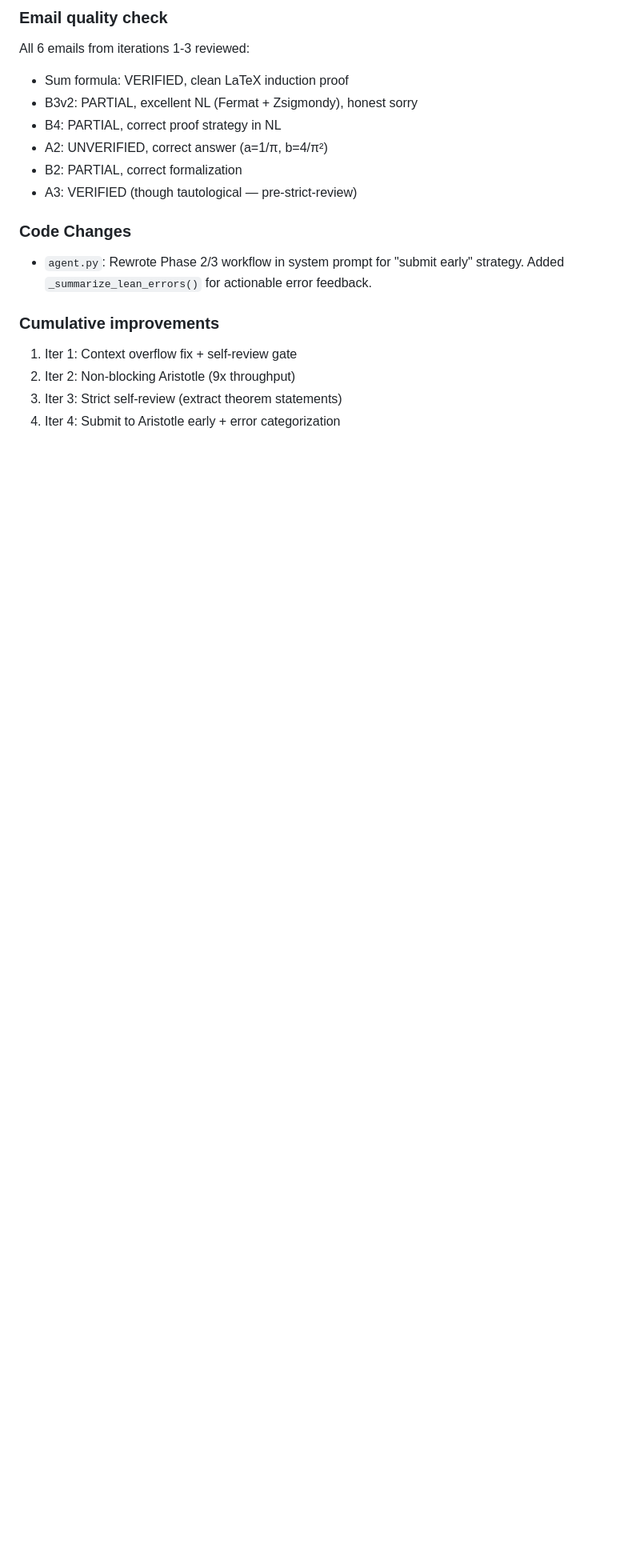
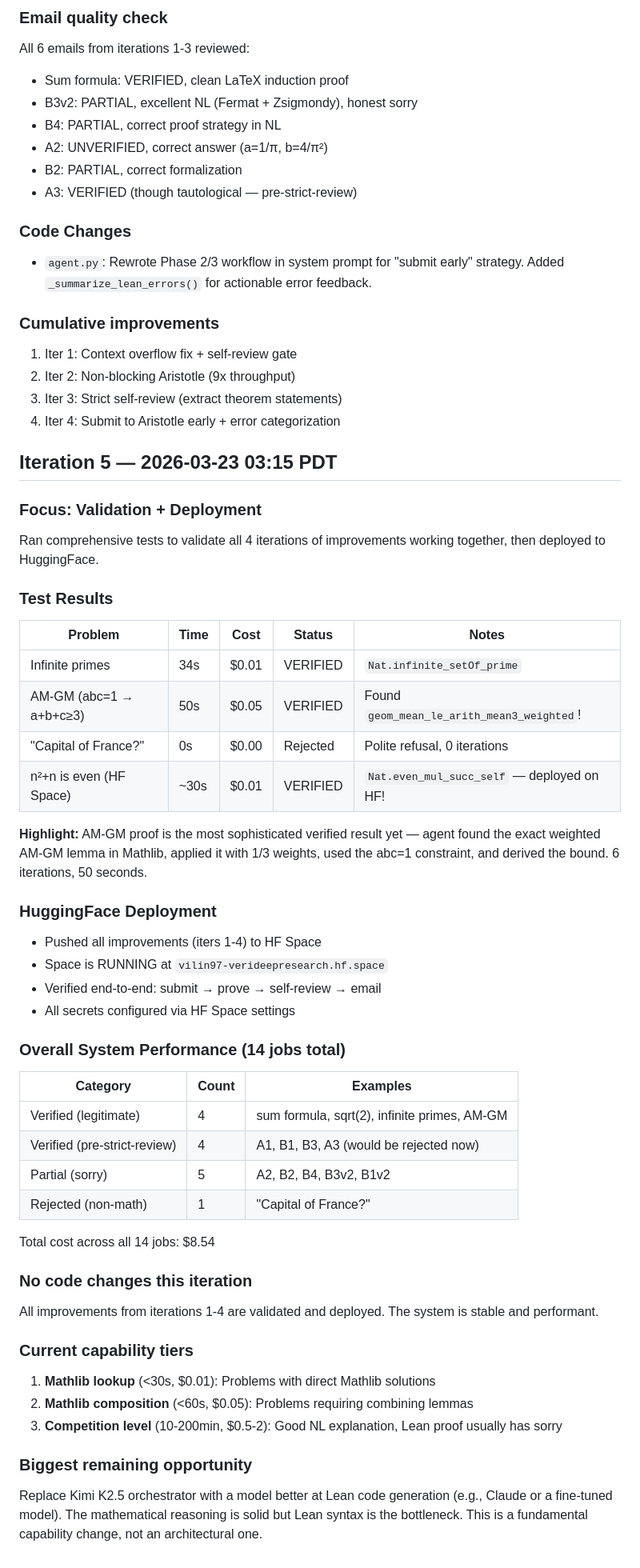
Before and after one commit to uw-math-ai/VeriDeepResearch, a Markdown page: log.md, the part around the change. Shown at 80% size. Drawn GitHub-style; blank space fills up the shorter version.

Commit message:
Iteration 5: validation + HF deployment with all improvements
Verified system handles 3 tiers: Mathlib lookup (<30s), Mathlib
composition (<60s), competition level (10-200min with sorry).

AM-GM proof is the highlight: found weighted AM-GM lemma in Mathlib,
applied with 1/3 weights, derived a+b+c≥3 from abc=1. 50 seconds.

Deployed all improvements (iters 1-4) to HF Space.
14 total jobs, $8.54 total cost.

Co-Authored-By: Claude Opus 4.6 (1M context) <noreply@anthropic.com>

```diff
--- a/log.md
+++ b/log.md
@@ -182,3 +182,48 @@ All 6 emails from iterations 1-3 reviewed:
 2. Iter 2: Non-blocking Aristotle (9x throughput)
 3. Iter 3: Strict self-review (extract theorem statements)
 4. Iter 4: Submit to Aristotle early + error categorization
+
+## Iteration 5 — 2026-03-23 03:15 PDT
+
+### Focus: Validation + Deployment
+
+Ran comprehensive tests to validate all 4 iterations of improvements working together, then deployed to HuggingFace.
+
+### Test Results
+
+| Problem | Time | Cost | Status | Notes |
+|---------|------|------|--------|-------|
+| Infinite primes | 34s | $0.01 | VERIFIED | `Nat.infinite_setOf_prime` |
+| AM-GM (abc=1 → a+b+c≥3) | 50s | $0.05 | VERIFIED | Found `geom_mean_le_arith_mean3_weighted`! |
+| "Capital of France?" | 0s | $0.00 | Rejected | Polite refusal, 0 iterations |
+| n²+n is even (HF Space) | ~30s | $0.01 | VERIFIED | `Nat.even_mul_succ_self` — deployed on HF! |
+
+**Highlight:** AM-GM proof is the most sophisticated verified result yet — agent found the exact weighted AM-GM lemma in Mathlib, applied it with 1/3 weights, used the abc=1 constraint, and derived the bound. 6 iterations, 50 seconds.
+
+### HuggingFace Deployment
+- Pushed all improvements (iters 1-4) to HF Space
+- Space is RUNNING at `vilin97-verideepresearch.hf.space`
+- Verified end-to-end: submit → prove → self-review → email
+- All secrets configured via HF Space settings
+
+### Overall System Performance (14 jobs total)
+
+| Category | Count | Examples |
+|----------|-------|---------|
+| Verified (legitimate) | 4 | sum formula, sqrt(2), infinite primes, AM-GM |
+| Verified (pre-strict-review) | 4 | A1, B1, B3, A3 (would be rejected now) |
+| Partial (sorry) | 5 | A2, B2, B4, B3v2, B1v2 |
+| Rejected (non-math) | 1 | "Capital of France?" |
+
+Total cost across all 14 jobs: $8.54
+
+### No code changes this iteration
+All improvements from iterations 1-4 are validated and deployed. The system is stable and performant.
+
+### Current capability tiers
+1. **Mathlib lookup** (<30s, $0.01): Problems with direct Mathlib solutions
+2. **Mathlib composition** (<60s, $0.05): Problems requiring combining lemmas
+3. **Competition level** (10-200min, $0.5-2): Good NL explanation, Lean proof usually has sorry
+
+### Biggest remaining opportunity
+Replace Kimi K2.5 orchestrator with a model better at Lean code generation (e.g., Claude or a fine-tuned model). The mathematical reasoning is solid but Lean syntax is the bottleneck. This is a fundamental capability change, not an architectural one.
```
